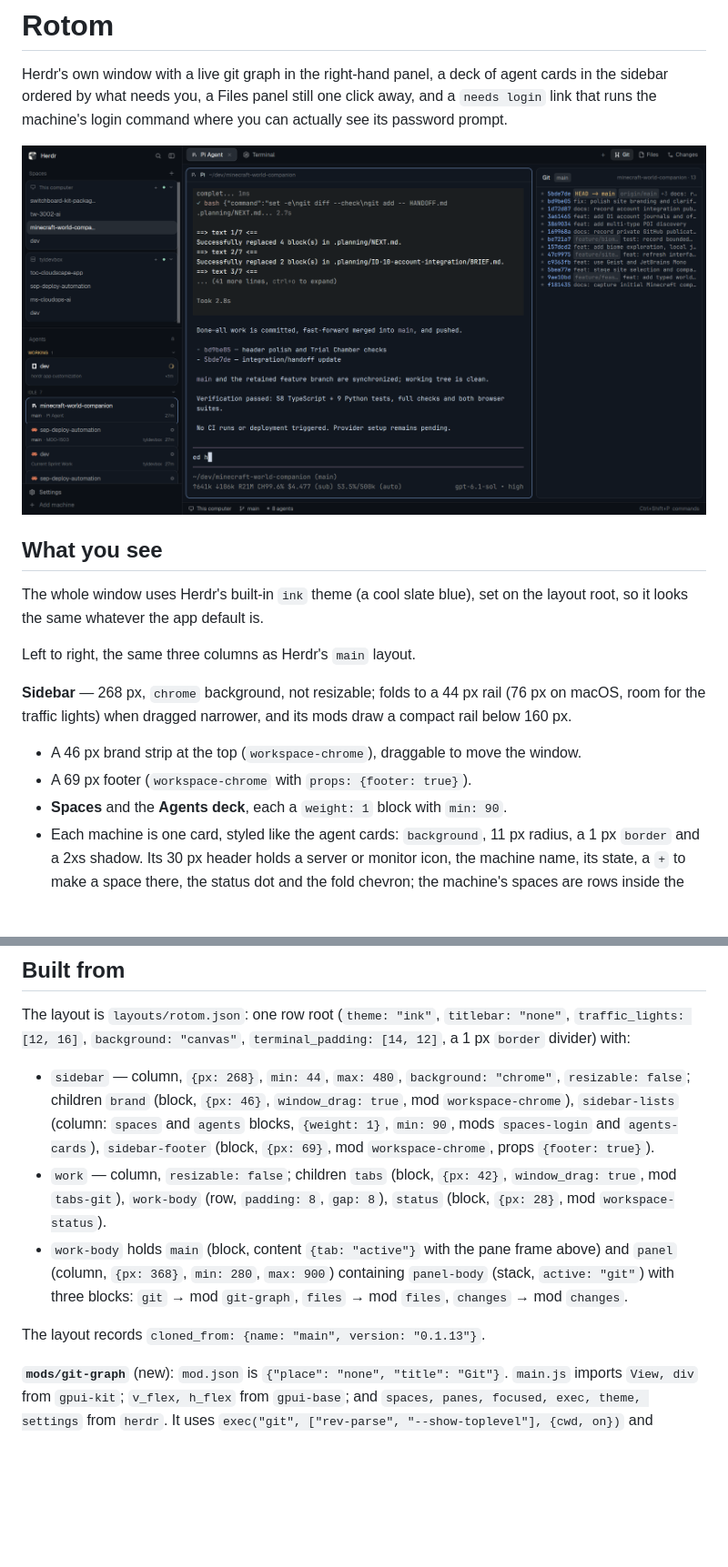
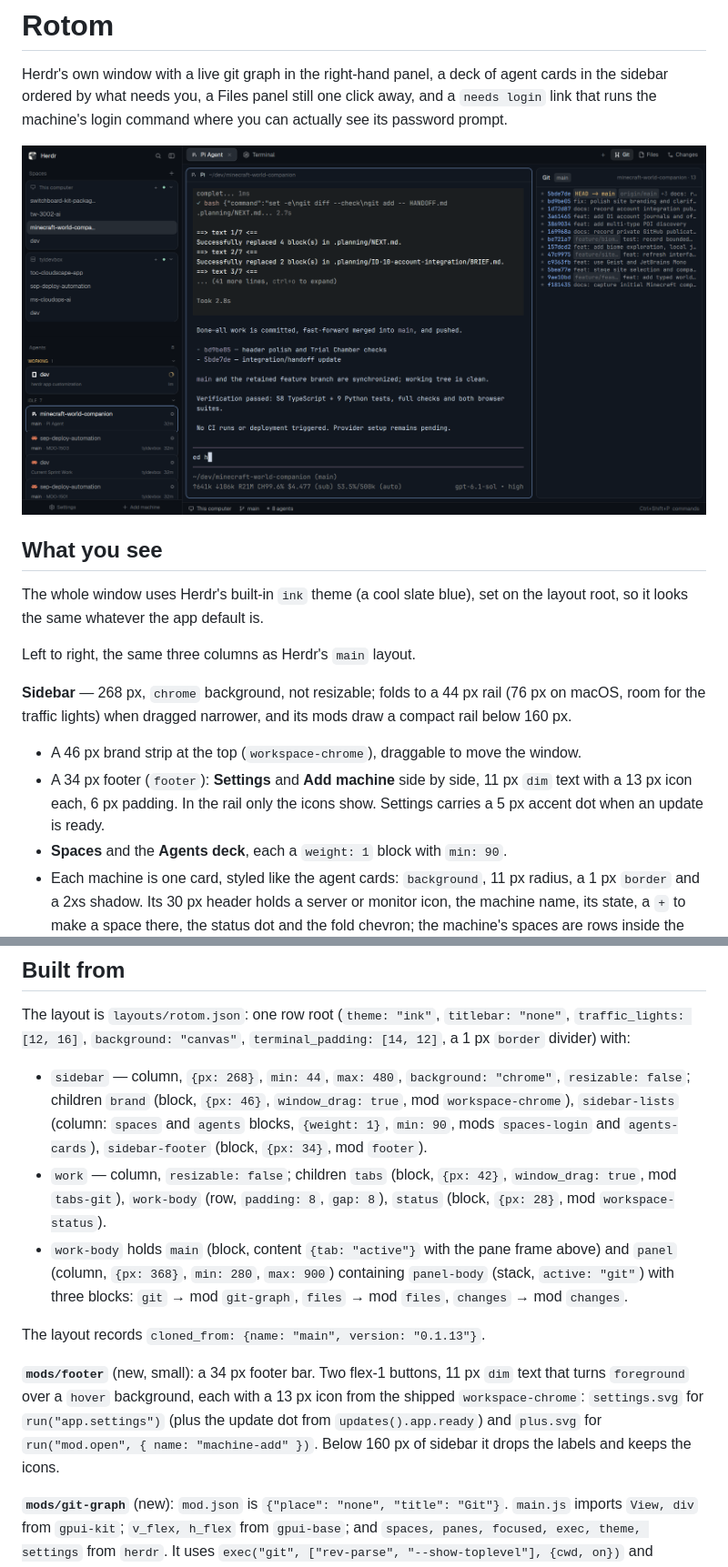
Before and after one commit to prillcode/rotom, a Markdown page: RECIPE.md, 2 parts joined by grey strips. Shown at 91% size. Rendered like a GitHub page; pictures changed too: preview.png; blank space fills up the shorter version.

```diff
--- a/RECIPE.md
+++ b/RECIPE.md
@@ -20,7 +20,9 @@ mods draw a compact rail below 160 px.
 
 - A 46 px brand strip at the top (`workspace-chrome`), draggable to move the
   window.
-- A 69 px footer (`workspace-chrome` with `props: {footer: true}`).
+- A 34 px footer (`footer`): **Settings** and **Add machine** side by side,
+  11 px `dim` text with a 13 px icon each, 6 px padding. In the rail only the
+  icons show. Settings carries a 5 px accent dot when an update is ready.
 - **Spaces** and the **Agents deck**, each a `weight: 1` block with `min: 90`.
 - Each machine is one card, styled like the agent cards: `background`, 11 px
   radius, a 1 px `border` and a 2xs shadow. Its 30 px header holds a server or
@@ -122,7 +124,7 @@ The layout is `layouts/rotom.json`: one row root (`theme: "ink"`,
   `resizable: false`; children `brand` (block, `{px: 46}`, `window_drag: true`,
   mod `workspace-chrome`), `sidebar-lists` (column: `spaces` and `agents` blocks,
   `{weight: 1}`, `min: 90`, mods `spaces-login` and `agents-cards`), `sidebar-footer`
-  (block, `{px: 69}`, mod `workspace-chrome`, props `{footer: true}`).
+  (block, `{px: 34}`, mod `footer`).
 - `work` — column, `resizable: false`; children `tabs` (block, `{px: 42}`,
   `window_drag: true`, mod `tabs-git`), `work-body` (row, `padding: 8`,
   `gap: 8`), `status` (block, `{px: 28}`, mod `workspace-status`).
@@ -132,6 +134,13 @@ The layout is `layouts/rotom.json`: one row root (`theme: "ink"`,
   `git-graph`, `files` → mod `files`, `changes` → mod `changes`.
 
 The layout records `cloned_from: {name: "main", version: "0.1.13"}`.
+
+**`mods/footer`** (new, small): a 34 px footer bar. Two flex-1 buttons, 11 px
+`dim` text that turns `foreground` over a `hover` background, each with a
+13 px icon from the shipped `workspace-chrome`: `settings.svg` for
+`run("app.settings")` (plus the update dot from `updates().app.ready`) and
+`plus.svg` for `run("mod.open", { name: "machine-add" })`. Below 160 px of
+sidebar it drops the labels and keeps the icons.
 
 **`mods/git-graph`** (new): `mod.json` is `{"place": "none", "title": "Git"}`.
 `main.js` imports `View, div` from `gpui-kit`; `v_flex, h_flex` from
```
Also changed, not shown: README.md (+1 -1 lines), 3 other files.
